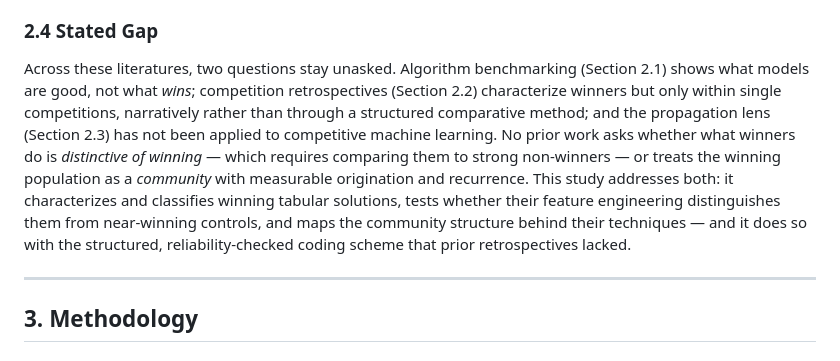
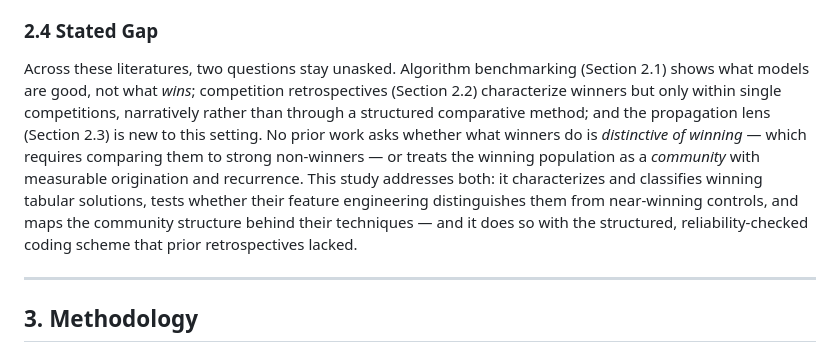
Before and after one commit to kennethyyoung/CS495-Mapping-Best-Empirical-Models, a Markdown page: outputs/report/research_report_v2.md, the part around the change. Drawn GitHub-style.

Commit message:
De-duplicate novelty claim across 2.3/2.4
The 'not applied to competitive ML' claim appeared near-verbatim in both
2.3 (where it belongs, with the 'to the author's knowledge' hedge) and
2.4. Trim 2.4's restatement to 'is new to this setting' so the synthesis
references the gap without re-asserting the novelty.

Co-Authored-By: Claude Opus 4.8 <noreply@anthropic.com>

```diff
--- a/outputs/report/research_report_v2.md
+++ b/outputs/report/research_report_v2.md
@@ -81,7 +81,7 @@ How knowledge and credit flow through informal communities of practice has been
 
 ### 2.4 Stated Gap
 
-Across these literatures, two questions stay unasked. Algorithm benchmarking (Section 2.1) shows what models are good, not what *wins*; competition retrospectives (Section 2.2) characterize winners but only within single competitions, narratively rather than through a structured comparative method; and the propagation lens (Section 2.3) has not been applied to competitive machine learning. No prior work asks whether what winners do is *distinctive of winning* — which requires comparing them to strong non-winners — or treats the winning population as a *community* with measurable origination and recurrence. This study addresses both: it characterizes and classifies winning tabular solutions, tests whether their feature engineering distinguishes them from near-winning controls, and maps the community structure behind their techniques — and it does so with the structured, reliability-checked coding scheme that prior retrospectives lacked.
+Across these literatures, two questions stay unasked. Algorithm benchmarking (Section 2.1) shows what models are good, not what *wins*; competition retrospectives (Section 2.2) characterize winners but only within single competitions, narratively rather than through a structured comparative method; and the propagation lens (Section 2.3) is new to this setting. No prior work asks whether what winners do is *distinctive of winning* — which requires comparing them to strong non-winners — or treats the winning population as a *community* with measurable origination and recurrence. This study addresses both: it characterizes and classifies winning tabular solutions, tests whether their feature engineering distinguishes them from near-winning controls, and maps the community structure behind their techniques — and it does so with the structured, reliability-checked coding scheme that prior retrospectives lacked.
 
 ---
 
```
